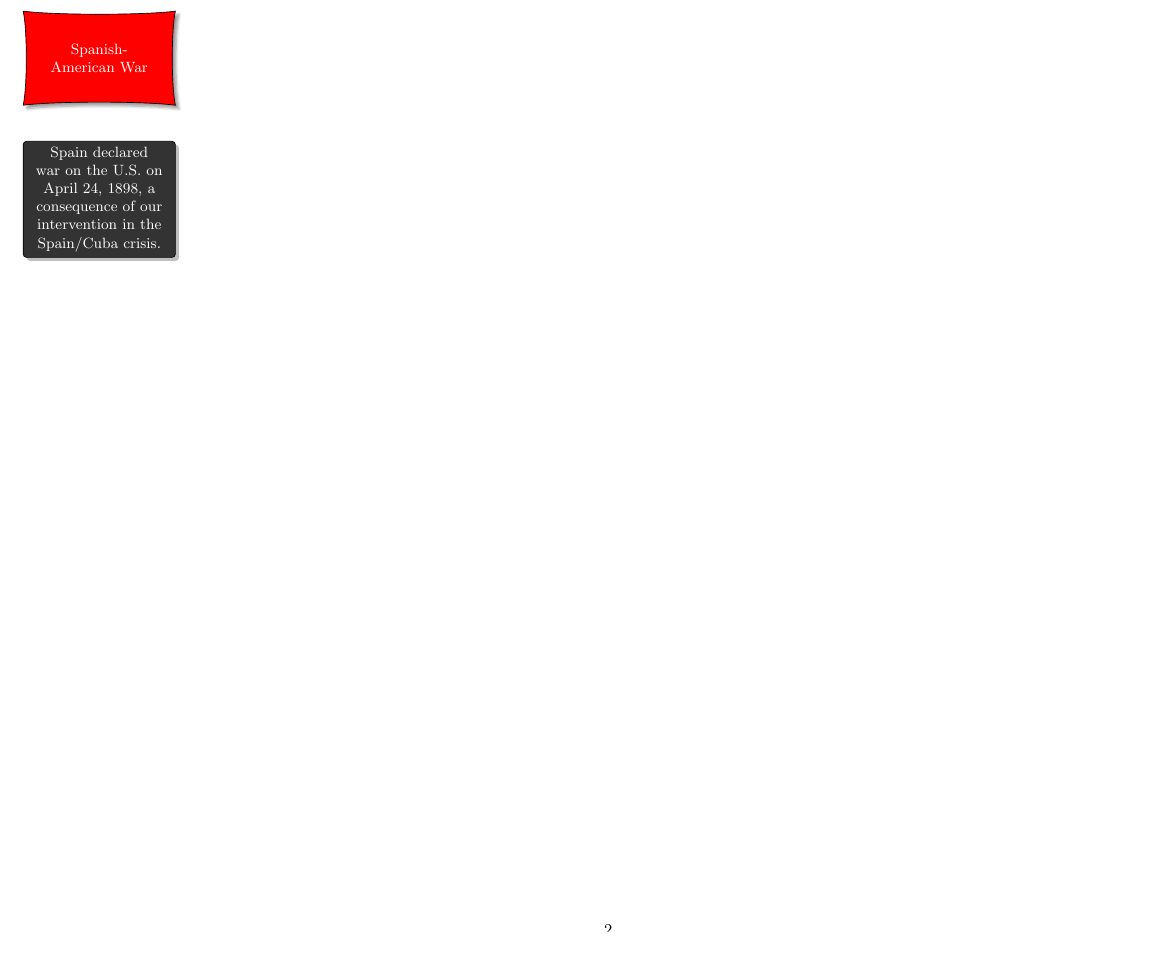
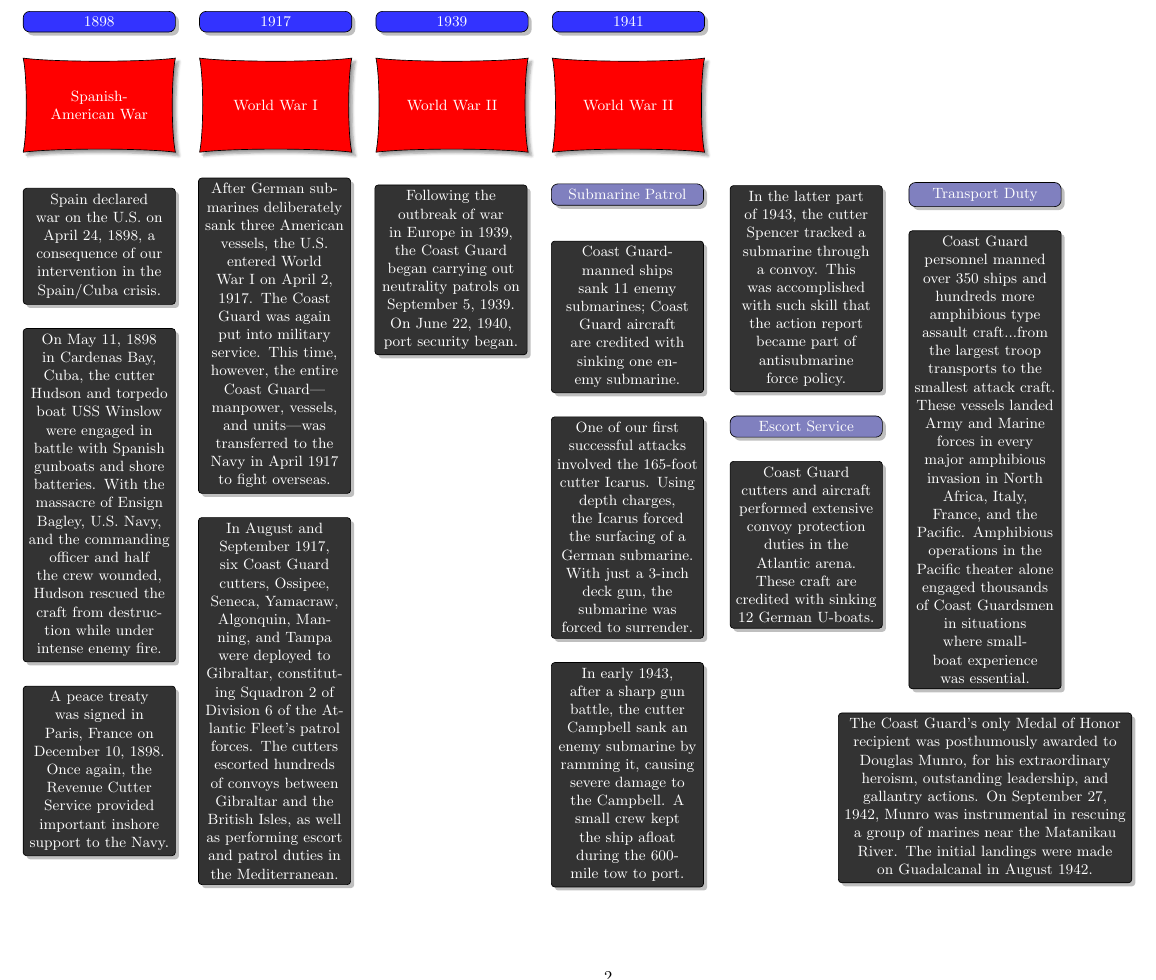
Before and after one commit to trentonknight/CGITCheatSheet, a LaTeX document (EPME/Timeline/Timeline.tex): part of page 2 of 2, cut at the place of the change, the shorter picture padded with empty space. Compiled offline with pdfLaTeX.

Commit message:
added more to history.

```diff
--- a/EPME/Timeline/Timeline.tex
+++ b/EPME/Timeline/Timeline.tex
@@ -1,6 +1,7 @@
 \documentclass[10pt,landscape]{report}
 \usepackage[usenames,dvipsnames,svgnames,table]{xcolor}
 \usepackage{tikz}
+\usepackage{graphicx}
 \usepackage[landscape]{geometry}
 \newgeometry{margin=1cm}
 \usetikzlibrary{shapes,arrows,decorations.pathmorphing,shadows.blur,graphs,chains}
@@ -9,6 +10,9 @@ minimum height=2cm, text width=3cm, text centered, blur shadow={shadow blur step
 \tikzstyle{box1}=[rectangle, draw=black, rounded corners, fill=blue!80, drop shadow,
         text centered, anchor=north, text=white, text width=3cm, font=\small]
 \tikzstyle{point}=[rectangle, rounded corners=2pt, text width=3cm, minimum height=2cm, draw=black, fill=black!80, drop shadow, text=white, text centered, font=\small]
+\tikzstyle{box2}=[rectangle, draw=black, rounded corners, fill=blue!50!black!50, drop shadow,
+        text centered, anchor=north, text=white, text width=3cm, font=\small]
+\tikzstyle{point2}=[rectangle, rounded corners=2pt, text width=6cm, minimum height=1cm, draw=black, fill=black!80, drop shadow, text=white, text centered, font=\small]
 \begin{document}
 \begin{center}
 \end{center}
@@ -64,7 +79,75 @@ War.
 \node [point, on chain=6] at (0,-5){Spain declared war on the U.S. on April 24, 1898, a consequence of our
 intervention in the Spain/Cuba crisis.
 };
-
+\node [point, on chain=going below]{On May 11, 1898 in Cardenas Bay, Cuba, the cutter Hudson and torpedo
+boat USS Winslow were engaged in battle with Spanish gunboats and
+shore batteries. With the massacre of Ensign Bagley, U.S. Navy, and the
+commanding officer and half the crew wounded, Hudson rescued the craft
+from destruction while under intense enemy fire.
+};
+\node [point, on chain=going below]{A peace treaty was signed in Paris, France on December 10, 1898. Once
+again, the Revenue Cutter Service provided important inshore support to
+the Navy.
+};
+\node [box1, on chain=4]{1917};
+\node [box1, on chain=4]{1939};
+\node [box1, on chain=4]{1941};
+\node [b1, on chain=5]{World War I};
+\node [b1, on chain=5]{World War II};
+\node [b1, on chain=5]{World War II};
+\node [point, on chain=6] at (1.6,-6.9) {After German submarines deliberately sank three American vessels, the
+U.S. entered World War I on April 2, 1917. The Coast Guard was again
+put into military service. This time, however, the entire Coast Guard—
+manpower, vessels, and units—was transferred to the Navy in April 1917
+to fight overseas.
+};
+\node [point, on chain=going below]{In August and September 1917, six Coast Guard cutters, Ossipee, Seneca,
+Yamacraw, Algonquin, Manning, and Tampa were deployed to Gibraltar,
+constituting Squadron 2 of Division 6 of the Atlantic Fleet’s patrol forces.
+The cutters escorted hundreds of convoys between Gibraltar and the
+British Isles, as well as performing escort and patrol duties in the
+Mediterranean.
+};
+\node [point, on chain=6] at (5.35,-5.5) {Following the outbreak of war in Europe in 1939, the Coast Guard began
+carrying out neutrality patrols on September 5, 1939. On June 22, 1940,
+port security began.
+};
+\node [box2, on chain=6] at (9.1, -3.9) {Submarine Patrol};
+\node [point, on chain=6] at (9.1, -6.5) {Coast Guard-manned ships sank 11 enemy submarines; Coast Guard
+aircraft are credited with sinking one enemy submarine.};
+\node [point, on chain=going below]{One of our first successful attacks involved the 165-foot cutter
+Icarus. Using depth charges, the Icarus forced the surfacing of a
+German submarine. With just a 3-inch deck gun, the submarine
+was forced to surrender.
+};
+\node [point, on chain=going below]{In early 1943, after a sharp gun battle, the cutter Campbell sank an
+enemy submarine by ramming it, causing severe damage to the
+Campbell. A small crew kept the ship afloat during the 600-mile
+tow to port.};
+\node [point, on chain=6] at (12.9, -5.9) {In the latter part of 1943, the cutter Spencer tracked a submarine
+through a convoy. This was accomplished with such skill that the
+action report became part of antisubmarine force policy.
+};
+\node [box2, on chain=going below]{Escort Service};
+\node [point, on chain=going below]{Coast Guard cutters and aircraft performed extensive convoy protection
+duties in the Atlantic arena. These craft are credited with sinking 12
+German U-boats.
+};
+\node [box2, on chain=6]at (16.7,-3.9){Transport Duty};
+\node [point, on chain=going below]{Coast Guard personnel manned over 350 ships and hundreds more
+amphibious type assault craft...from the largest troop transports to the
+smallest attack craft. These vessels landed Army and Marine forces in
+every major amphibious invasion in North Africa, Italy, France, and the
+Pacific. Amphibious operations in the Pacific theater alone engaged
+thousands of Coast Guardsmen in situations where small-boat experience
+was essential.
+};
+\node [point2, on chain=going below]{The Coast Guard’s only Medal of Honor recipient was posthumously
+awarded to Douglas Munro, for his extraordinary heroism, outstanding
+leadership, and gallantry actions. On September 27, 1942, Munro was
+instrumental in rescuing a group of marines near the Matanikau River.
+The initial landings were made on Guadalcanal in August 1942.
+};
 
 \end{tikzpicture}
 
```
Also changed, not shown: EPME/Timeline/Confederate_Rebel_Flag.png (added), EPME/Timeline/Flag_of_France.png (added), EPME/Timeline/Flag_of_Mexico.png (added), EPME/Timeline/Flag_of_the_United_Kingdom.png (added), EPME/Timeline/Flag_of_the_United_States.png (added), EPME/Timeline/Timeline.pdf, EPME/Timeline/Timeline.tex (11 more changed lines), 1 other file.
